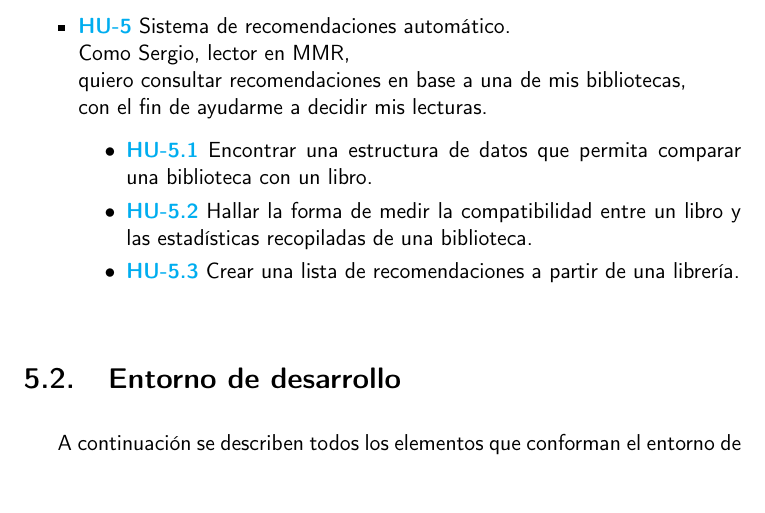
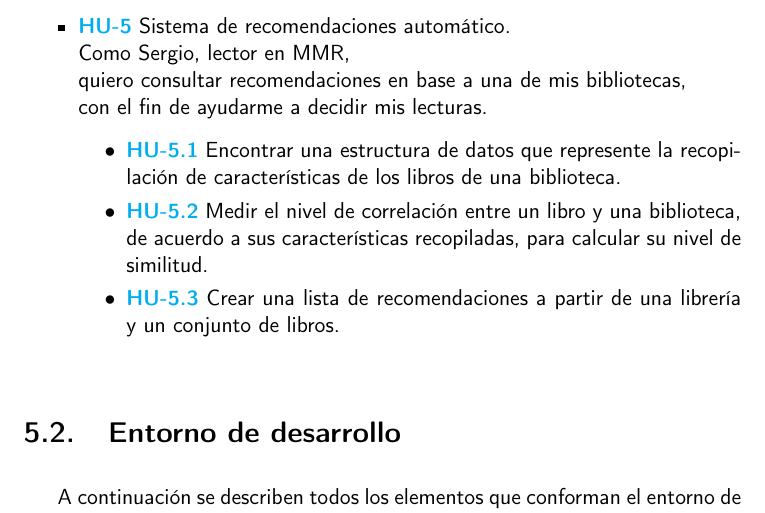
Before and after one commit to Anglepi/My-Many-Reads, a LaTeX book (docs/tex/proyecto.tex, which reads docs/tex/secciones/05_implementacion.tex): part of page 47 of 61, cut so that both start at the same text. Compiled offline with pdfLaTeX.

Commit message:
#70 CRA Clarify the names of the stories in the docs

```diff
--- a/docs/tex/secciones/05_implementacion.tex
+++ b/docs/tex/secciones/05_implementacion.tex
@@ -57,9 +57,9 @@ Así mismo cabe mencionar que el primer \textit{milestone} del proyecto se exclu
     quiero consultar recomendaciones en base a una de mis bibliotecas, \\
     con el fin de ayudarme a decidir mis lecturas.
     \begin{itemize}
-        \item \href{https://github.com/Anglepi/My-Many-Reads/issues/66}{\textbf{HU-5.1}} Encontrar una estructura de datos que permita comparar una biblioteca con un libro.
-        \item \href{https://github.com/Anglepi/My-Many-Reads/issues/67}{\textbf{HU-5.2}} Hallar la forma de medir la compatibilidad entre un libro y las estadísticas recopiladas de una biblioteca.
-        \item \href{https://github.com/Anglepi/My-Many-Reads/issues/68}{\textbf{HU-5.3}} Crear una lista de recomendaciones a partir de una librería.
+        \item \href{https://github.com/Anglepi/My-Many-Reads/issues/66}{\textbf{HU-5.1}} Encontrar una estructura de datos que represente la recopilación de características de los libros de una biblioteca.
+        \item \href{https://github.com/Anglepi/My-Many-Reads/issues/67}{\textbf{HU-5.2}} Medir el nivel de correlación entre un libro y una biblioteca, de acuerdo a sus características recopiladas, para calcular su nivel de similitud.
+        \item \href{https://github.com/Anglepi/My-Many-Reads/issues/68}{\textbf{HU-5.3}} Crear una lista de recomendaciones a partir de una librería y un conjunto de libros.
     \end{itemize}
 \end{itemize}
 
```
